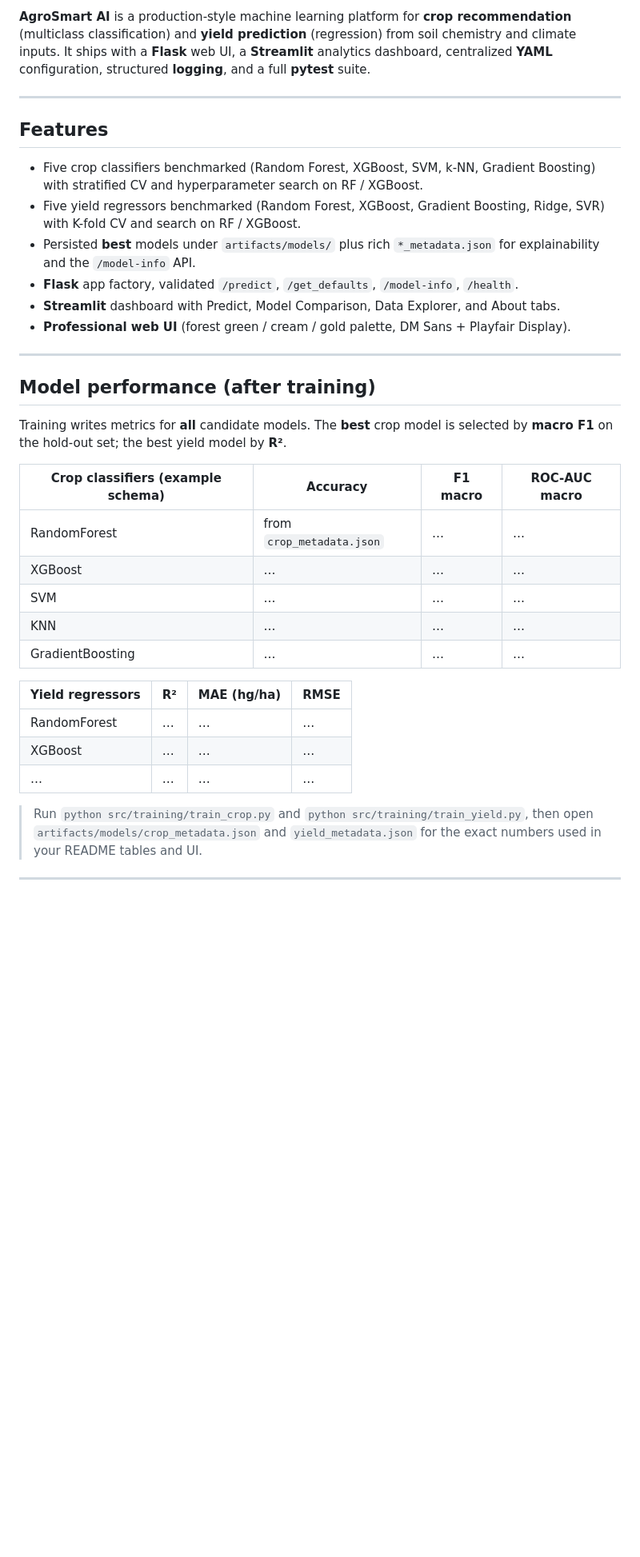
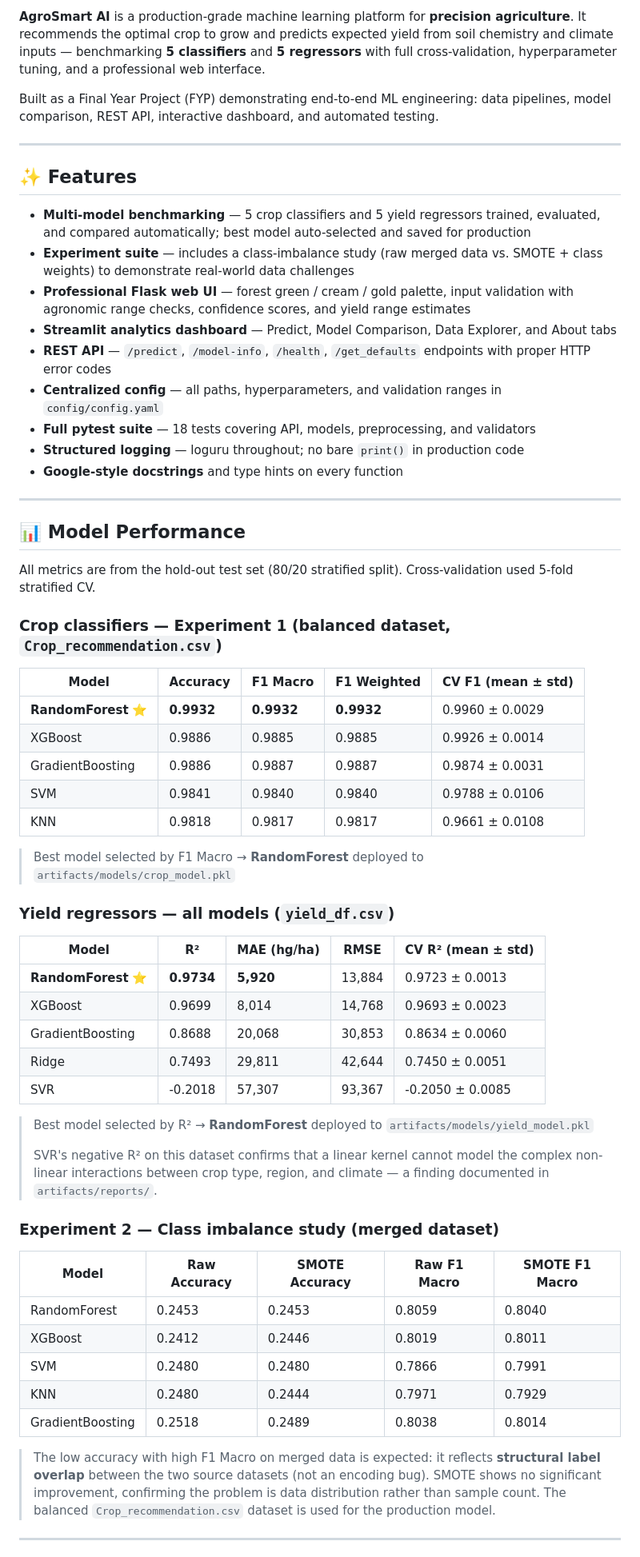
Before and after one commit to saithahmed147-ui/agrosmart-ai, a Markdown page: README.md, the part around one of its changes. Shown at 80% size. Rendered like a GitHub page; blank space fills up the shorter version.

```diff
--- a/README.md
+++ b/README.md
@@ -6,38 +8,65 @@
 
-**AgroSmart AI** is a production-style machine learning platform for **crop recommendation** (multiclass classification) and **yield prediction** (regression) from soil chemistry and climate inputs. It ships with a **Flask** web UI, a **Streamlit** analytics dashboard, centralized **YAML** configuration, structured **logging**, and a full **pytest** suite.
+**AgroSmart AI** is a production-grade machine learning platform for **precision agriculture**. It recommends the optimal crop to grow and predicts expected yield from soil chemistry and climate inputs — benchmarking **5 classifiers** and **5 regressors** with full cross-validation, hyperparameter tuning, and a professional web interface.
+
+Built as a Final Year Project (FYP) demonstrating end-to-end ML engineering: data pipelines, model comparison, REST API, interactive dashboard, and automated testing.
 
 ---
 
-## Features
+## ✨ Features
 
-- Five crop classifiers benchmarked (Random Forest, XGBoost, SVM, k-NN, Gradient Boosting) with stratified CV and hyperparameter search on RF / XGBoost.
-- Five yield regressors benchmarked (Random Forest, XGBoost, Gradient Boosting, Ridge, SVR) with K-fold CV and search on RF / XGBoost.
-- Persisted **best** models under `artifacts/models/` plus rich `*_metadata.json` for explainability and the `/model-info` API.
-- **Flask** app factory, validated `/predict`, `/get_defaults`, `/model-info`, `/health`.
-- **Streamlit** dashboard with Predict, Model Comparison, Data Explorer, and About tabs.
-- **Professional web UI** (forest green / cream / gold palette, DM Sans + Playfair Display).
+- **Multi-model benchmarking** — 5 crop classifiers and 5 yield regressors trained, evaluated, and compared automatically; best model auto-selected and saved for production
+- **Experiment suite** — includes a class-imbalance study (raw merged data vs. SMOTE + class weights) to demonstrate real-world data challenges
+- **Professional Flask web UI** — forest green / cream / gold palette, input validation with agronomic range checks, confidence scores, and yield range estimates
+- **Streamlit analytics dashboard** — Predict, Model Comparison, Data Explorer, and About tabs
+- **REST API** — `/predict`, `/model-info`, `/health`, `/get_defaults` endpoints with proper HTTP error codes
+- **Centralized config** — all paths, hyperparameters, and validation ranges in `config/config.yaml`
+- **Full pytest suite** — 18 tests covering API, models, preprocessing, and validators
+- **Structured logging** — loguru throughout; no bare `print()` in production code
+- **Google-style docstrings** and type hints on every function
 
 ---
 
-## Model performance (after training)
+## 📊 Model Performance
 
-Training writes metrics for **all** candidate models. The **best** crop model is selected by **macro F1** on the hold-out set; the best yield model by **R²**.
+All metrics are from the hold-out test set (80/20 stratified split). Cross-validation used 5-fold stratified CV.
 
-| Crop classifiers (example schema) | Accuracy | F1 macro | ROC-AUC macro |
-|------------------------------------|----------|----------|---------------|
-| RandomForest | from `crop_metadata.json` | … | … |
-| XGBoost | … | … | … |
-| SVM | … | … | … |
-| KNN | … | … | … |
-| GradientBoosting | … | … | … |
+### Crop classifiers — Experiment 1 (balanced dataset, `Crop_recommendation.csv`)
 
-| Yield regressors | R² | MAE (hg/ha) | RMSE |
-|------------------|----|-------------|------|
-| RandomForest | … | … | … |
-| XGBoost | … | … | … |
-| … | … | … | … |
+| Model | Accuracy | F1 Macro | F1 Weighted | CV F1 (mean ± std) |
+|---|---|---|---|---|
+| **RandomForest** ⭐ | **0.9932** | **0.9932** | **0.9932** | 0.9960 ± 0.0029 |
+| XGBoost | 0.9886 | 0.9885 | 0.9885 | 0.9926 ± 0.0014 |
+| GradientBoosting | 0.9886 | 0.9887 | 0.9887 | 0.9874 ± 0.0031 |
+| SVM | 0.9841 | 0.9840 | 0.9840 | 0.9788 ± 0.0106 |
+| KNN | 0.9818 | 0.9817 | 0.9817 | 0.9661 ± 0.0108 |
 
-> Run `python src/training/train_crop.py` and `python src/training/train_yield.py`, then open `artifacts/models/crop_metadata.json` and `yield_metadata.json` for the exact numbers used in your README tables and UI.
+> Best model selected by F1 Macro → **RandomForest** deployed to `artifacts/models/crop_model.pkl`
+
+### Yield regressors — all models (`yield_df.csv`)
+
+| Model | R² | MAE (hg/ha) | RMSE | CV R² (mean ± std) |
+|---|---|---|---|---|
+| **RandomForest** ⭐ | **0.9734** | **5,920** | 13,884 | 0.9723 ± 0.0013 |
+| XGBoost | 0.9699 | 8,014 | 14,768 | 0.9693 ± 0.0023 |
+| GradientBoosting | 0.8688 | 20,068 | 30,853 | 0.8634 ± 0.0060 |
+| Ridge | 0.7493 | 29,811 | 42,644 | 0.7450 ± 0.0051 |
+| SVR | -0.2018 | 57,307 | 93,367 | -0.2050 ± 0.0085 |
+
+> Best model selected by R² → **RandomForest** deployed to `artifacts/models/yield_model.pkl`
+>
+> SVR's negative R² on this dataset confirms that a linear kernel cannot model the complex non-linear interactions between crop type, region, and climate — a finding documented in `artifacts/reports/`.
+
+### Experiment 2 — Class imbalance study (merged dataset)
+
+| Model | Raw Accuracy | SMOTE Accuracy | Raw F1 Macro | SMOTE F1 Macro |
+|---|---|---|---|---|
+| RandomForest | 0.2453 | 0.2453 | 0.8059 | 0.8040 |
+| XGBoost | 0.2412 | 0.2446 | 0.8019 | 0.8011 |
+| SVM | 0.2480 | 0.2480 | 0.7866 | 0.7991 |
+| KNN | 0.2480 | 0.2444 | 0.7971 | 0.7929 |
+| GradientBoosting | 0.2518 | 0.2489 | 0.8038 | 0.8014 |
+
+> The low accuracy with high F1 Macro on merged data is expected: it reflects **structural label overlap** between the two source datasets (not an encoding bug). SMOTE shows no significant improvement, confirming the problem is data distribution rather than sample count. The balanced `Crop_recommendation.csv` dataset is used for the production model.
 
 ---
 
```
Also changed, not shown: other parts of README.md (+151 -51 lines).
